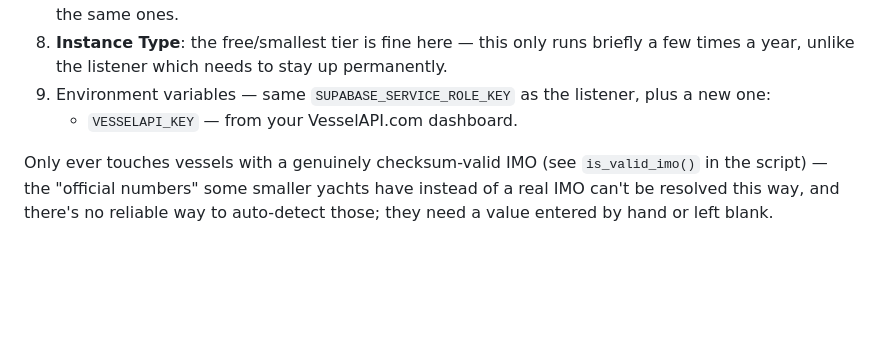
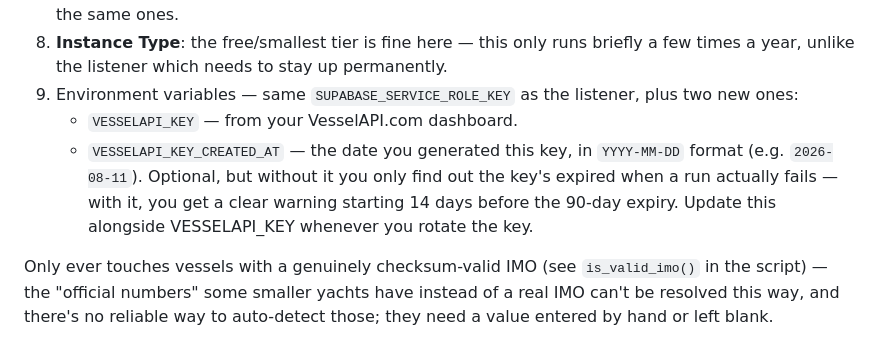
Before and after one commit to RevolutionFuel/TradeSystem, a Markdown page: ais-listener/README.md, the part around the change. Drawn GitHub-style; blank space fills up the shorter version.

Commit message:
Document VESSELAPI_KEY_CREATED_AT setup

```diff
--- a/ais-listener/README.md
+++ b/ais-listener/README.md
@@ -85,8 +85,13 @@ exits, so it belongs in a Render **Cron Job**, not a Background Worker.
    briefly a few times a year, unlike the listener which needs to stay up
    permanently.
 9. Environment variables — same `SUPABASE_SERVICE_ROLE_KEY` as the
-   listener, plus a new one:
+   listener, plus two new ones:
    - `VESSELAPI_KEY` — from your VesselAPI.com dashboard.
+   - `VESSELAPI_KEY_CREATED_AT` — the date you generated this key, in
+     `YYYY-MM-DD` format (e.g. `2026-08-11`). Optional, but without it you
+     only find out the key's expired when a run actually fails — with it,
+     you get a clear warning starting 14 days before the 90-day expiry.
+     Update this alongside VESSELAPI_KEY whenever you rotate the key.
 
 Only ever touches vessels with a genuinely checksum-valid IMO (see
 `is_valid_imo()` in the script) — the "official numbers" some smaller
```
